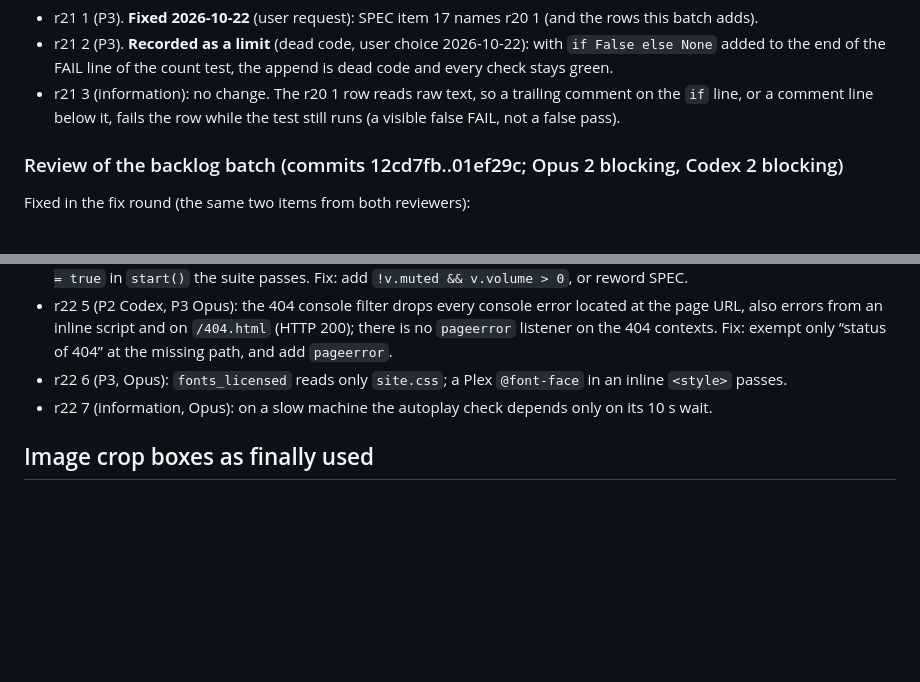
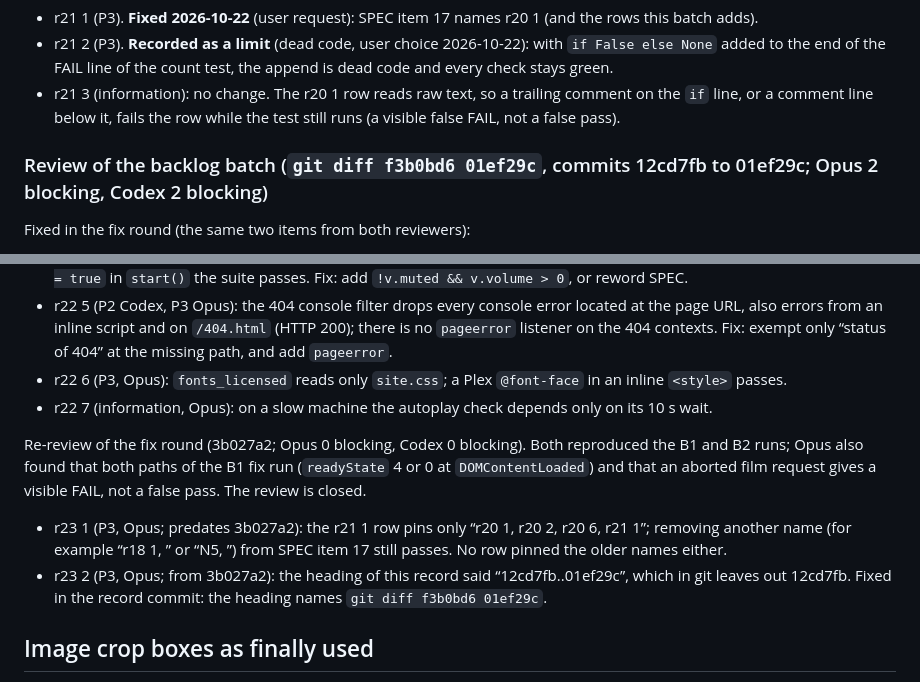
Before and after one commit to ChengjinLii/SlicerDSpace, a Markdown page: README.md, 2 parts joined by grey strips. Drawn GitHub-style; blank space fills up the shorter version.

Commit message:
Record the fix-round re-review of the backlog batch (Opus 0, Codex 0)
The review is closed. README backlog gets r23 1 (the r21 1 row pins only
part of the item 17 list; predates) and r23 2 (the record heading named a
git range that left out ec3b122; corrected here).

Co-Authored-By: Claude Opus 5.5 <noreply@anthropic.com>

```diff
--- a/README.md
+++ b/README.md
@@ -537,7 +537,7 @@ Not fixed (non-blocking, from the Opus re-review; Codex found nothing):
   comment line below it, fails the row while the test still runs (a visible false FAIL, not a false pass).
 
 
-### Review of the backlog batch (commits 12cd7fb..01ef29c; Opus 2 blocking, Codex 2 blocking)
+### Review of the backlog batch (`git diff f3b0bd6 01ef29c`, commits 12cd7fb to 01ef29c; Opus 2 blocking, Codex 2 blocking)
 
 Fixed in the fix round (the same two items from both reviewers):
 - B1 (Opus B1, Codex P1; new in e544067): the autoplay check was flaky. Its init script listened for
@@ -566,6 +566,14 @@ Not fixed (non-blocking):
 - r22 6 (P3, Opus): `fonts_licensed` reads only `site.css`; a Plex `@font-face` in an inline `<style>` passes.
 - r22 7 (information, Opus): on a slow machine the autoplay check depends only on its 10 s wait.
 
+Re-review of the fix round (3b027a2; Opus 0 blocking, Codex 0 blocking). Both reproduced the B1 and B2 runs; Opus also
+found that both paths of the B1 fix run (`readyState` 4 or 0 at `DOMContentLoaded`) and that an aborted film request
+gives a visible FAIL, not a false pass. The review is closed.
+- r23 1 (P3, Opus; predates 3b027a2): the r21 1 row pins only “r20 1, r20 2, r20 6, r21 1”; removing another name
+  (for example “r18 1, ” or “N5, ”) from SPEC item 17 still passes. No row pinned the older names either.
+- r23 2 (P3, Opus; from 3b027a2): the heading of this record said “12cd7fb..01ef29c”, which in git leaves out 12cd7fb.
+  Fixed in the record commit: the heading names `git diff f3b0bd6 01ef29c`.
+
 ## Image crop boxes as finally used
 
 Frames come from the delivered film with `ffmpeg -ss <t> -i <film> -frames:v 1`. Boxes are `x0,y0,x1,y1` in the
```
